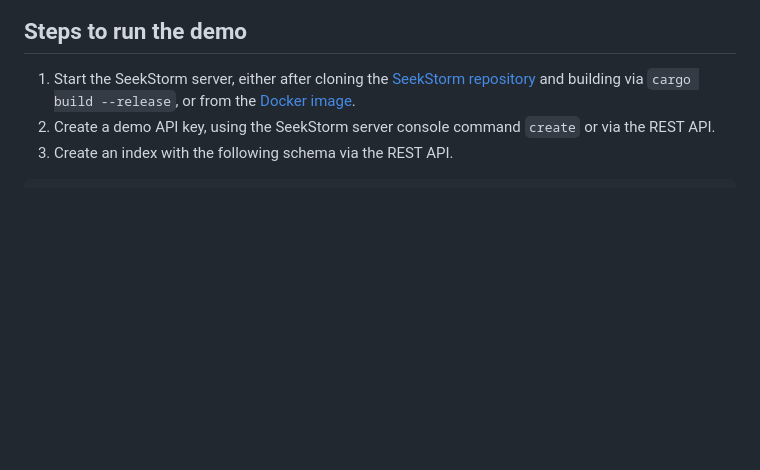
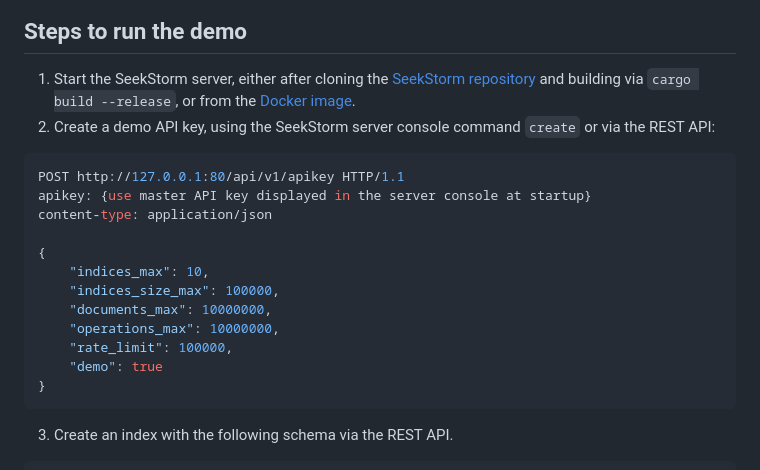
Before and after one commit to SeekStorm/seekstorm-instantsearch-adapter, a Markdown page: README.md, the part around the change. Drawn GitHub-style; blank space fills up the shorter version.

````diff
--- a/README.md
+++ b/README.md
@@ -100,7 +100,23 @@ function app(opts) {
 ## Steps to run the demo
 
 1. Start the SeekStorm server, either after cloning the [SeekStorm repository](https://github.com/SeekStorm/SeekStorm/tree/main/seekstorm_server) and building via `cargo build --release`, or from the [Docker image](https://hub.docker.com/r/wolfgarbe/seekstorm_server).
-2. Create a demo API key, using the SeekStorm server console command `create` or via the REST API.
+2. Create a demo API key, using the SeekStorm server console command `create` or via the REST API:
+
+```shell
+POST http://127.0.0.1:80/api/v1/apikey HTTP/1.1
+apikey: {use master API key displayed in the server console at startup}
+content-type: application/json
+
+{
+    "indices_max": 10,
+    "indices_size_max": 100000,
+    "documents_max": 10000000,
+    "operations_max": 10000000,
+    "rate_limit": 100000,
+    "demo": true
+}
+```
+
 3. Create an index with the following schema via the REST API.
 
 ```json
````
